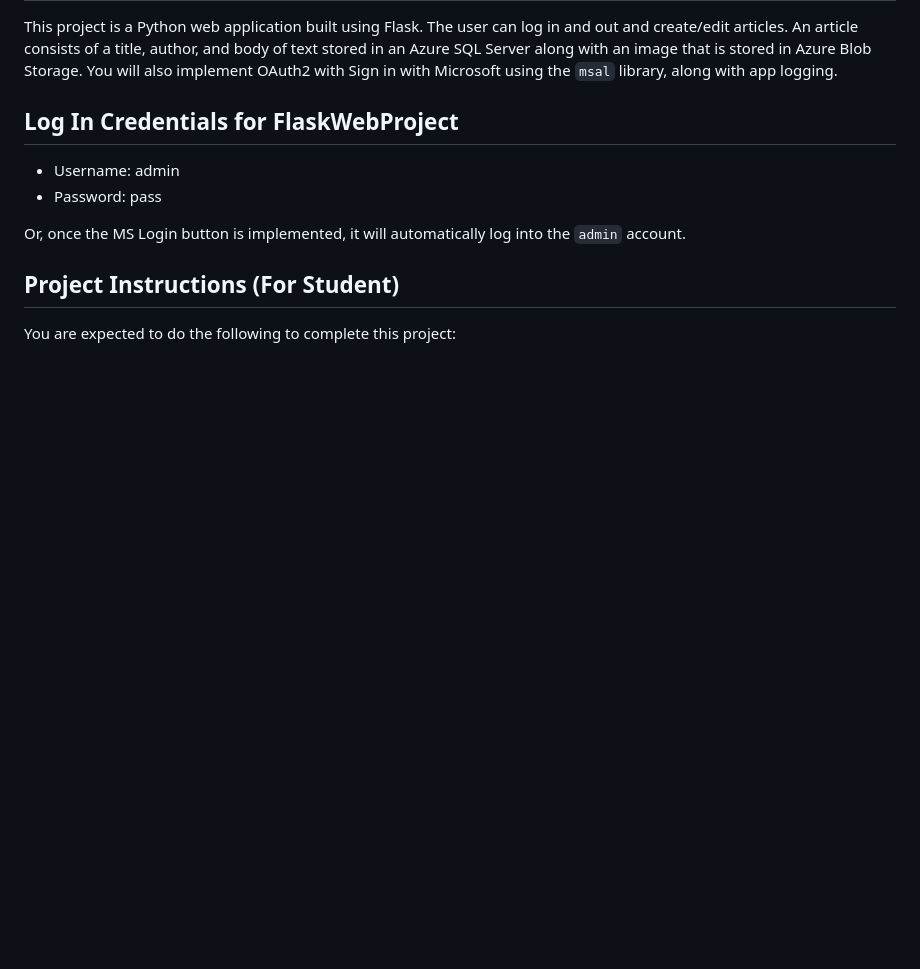
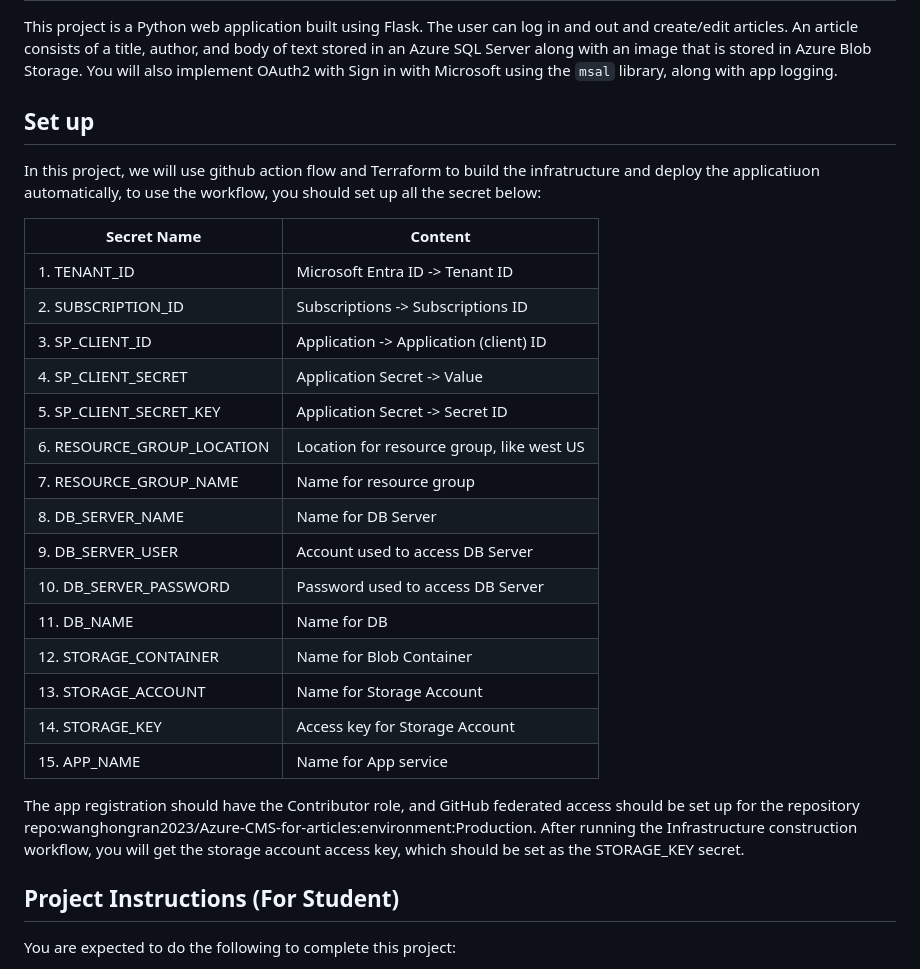
Before and after one commit to wanghongran2023/Azure-CMS-for-articles, a Markdown page: README.md, the part around the change. Drawn GitHub-style; blank space fills up the shorter version.

```diff
--- a/README.md
+++ b/README.md
@@ -2,12 +2,31 @@
 
 This project is a Python web application built using Flask. The user can log in and out and create/edit articles. An article consists of a title, author, and body of text stored in an Azure SQL Server along with an image that is stored in Azure Blob Storage. You will also implement OAuth2 with Sign in with Microsoft using the `msal` library, along with app logging.
 
-## Log In Credentials for FlaskWebProject
+## Set up
 
-- Username: admin
-- Password: pass
+In this project, we will use github action flow and Terraform to build the infratructure and deploy the applicatiuon automatically, to use the workflow, you should set up all the secret below:
 
-Or, once the MS Login button is implemented, it will automatically log into the `admin` account.
+| Secret Name | Content |
+|----------|----------|
+| 1. TENANT_ID 			| Microsoft Entra ID -> Tenant ID |
+| 2. SUBSCRIPTION_ID		| Subscriptions -> Subscriptions ID |
+| 3. SP_CLIENT_ID		| Application -> Application (client) ID |
+| 4. SP_CLIENT_SECRET	        | Application Secret -> Value |
+| 5. SP_CLIENT_SECRET_KEY	| Application Secret -> Secret ID |
+| 6. RESOURCE_GROUP_LOCATION	| Location for resource group, like west US |
+| 7. RESOURCE_GROUP_NAME	| Name for resource group |
+| 8. DB_SERVER_NAME		| Name for DB Server |
+| 9. DB_SERVER_USER		| Account used to access DB Server |
+| 10. DB_SERVER_PASSWORD	| Password used to access DB Server |
+| 11. DB_NAME			| Name for DB |
+| 12. STORAGE_CONTAINER		| Name for Blob Container |
+| 13. STORAGE_ACCOUNT		| Name for Storage Account |
+| 14. STORAGE_KEY		| Access key for Storage Account |
+| 15. APP_NAME			| Name for App service |
+
+The app registration should have the Contributor role, and GitHub federated access should be set up for the repository repo:wanghongran2023/Azure-CMS-for-articles:environment:Production.
+After running the Infrastructure construction workflow, you will get the storage account access key, which should be set as the STORAGE_KEY secret.
+
 
 ## Project Instructions (For Student)
 
```
